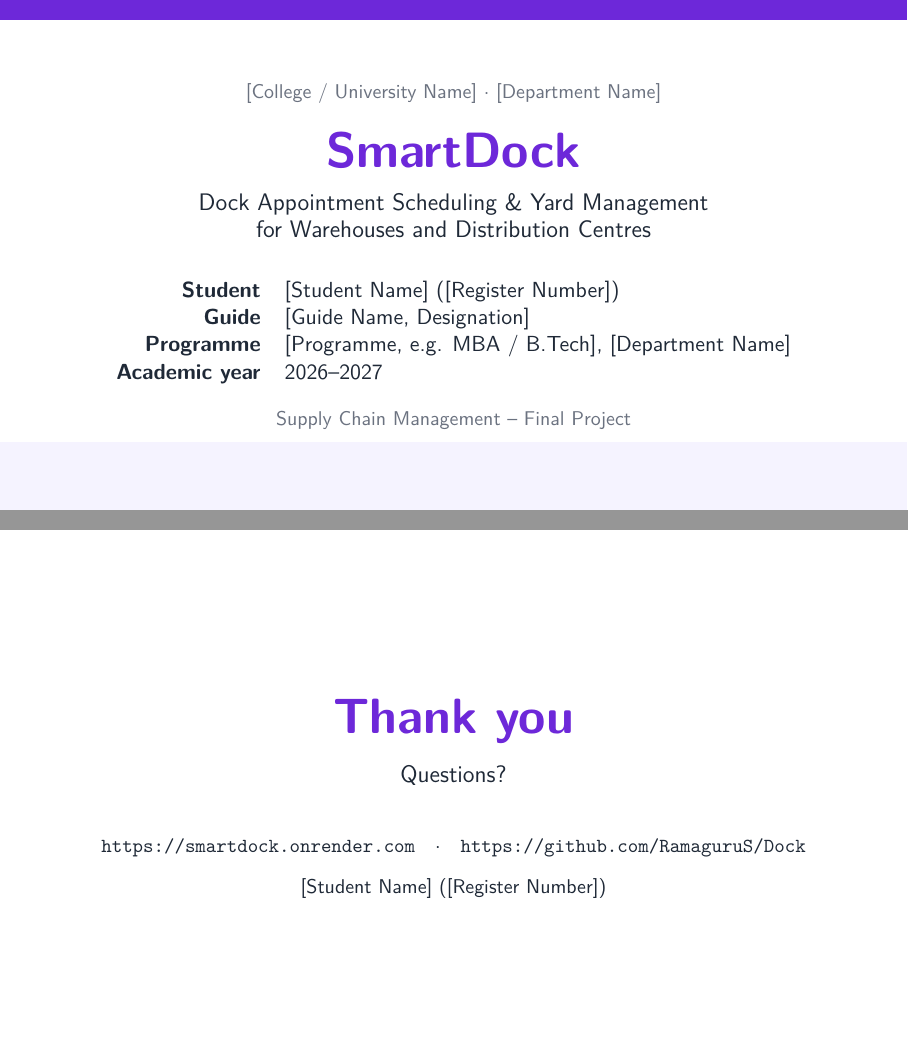
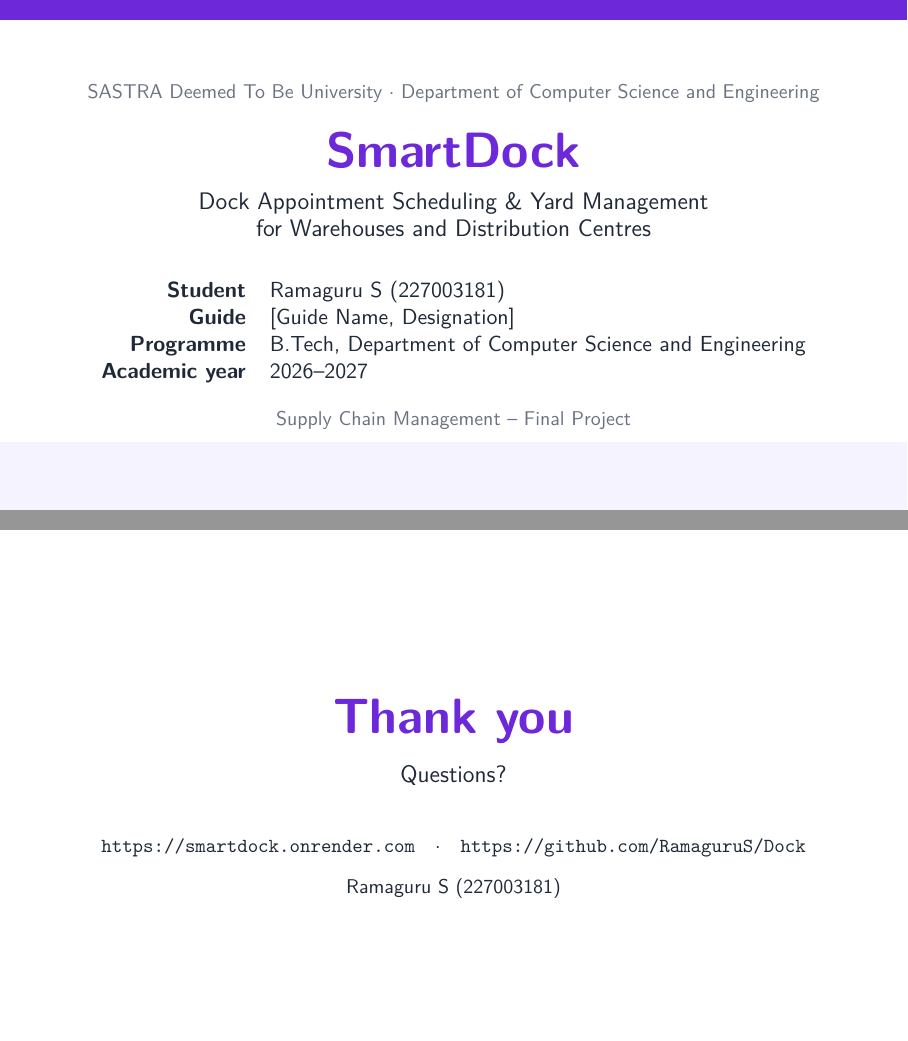
Before and after one commit to RamaguruS/Dock, LaTeX slides (docs/slides/slides.tex, which reads docs/meta.tex): pages 1 and 32 of 32, joined at a grey line. Compiled offline with pdfLaTeX.

Commit message:
Fill in student details for report and slides
Co-Authored-By: Claude Opus 5.5 <noreply@anthropic.com>

```diff
--- a/docs/meta.tex
+++ b/docs/meta.tex
@@ -4,13 +4,13 @@
 % =====================================================================
 \newcommand{\ProjectTitle}{SmartDock: A Multi-Tenant Dock Appointment Scheduling and Yard Management System for Warehouses and Distribution Centres}
 \newcommand{\ProjectShortTitle}{SmartDock}
-\newcommand{\StudentName}{[Student Name]}
-\newcommand{\RegisterNumber}{[Register Number]}
+\newcommand{\StudentName}{Ramaguru S}
+\newcommand{\RegisterNumber}{227003181}
 \newcommand{\GuideName}{[Guide Name, Designation]}
-\newcommand{\Programme}{[Programme, e.g. MBA / B.Tech]}
-\newcommand{\Department}{[Department Name]}
-\newcommand{\Institution}{[College / University Name]}
-\newcommand{\InstitutionPlace}{[City]}
+\newcommand{\Programme}{B.Tech}
+\newcommand{\Department}{Department of Computer Science and Engineering}
+\newcommand{\Institution}{SASTRA Deemed To Be University}
+\newcommand{\InstitutionPlace}{Kumbakonam}
 \newcommand{\AcademicYear}{2026--2027}
 \newcommand{\SubmissionMonth}{November 2026}
 \newcommand{\Course}{Supply Chain Management -- Final Project}
```
Also changed, not shown: docs/report/report.pdf, docs/slides/slides.pdf.
